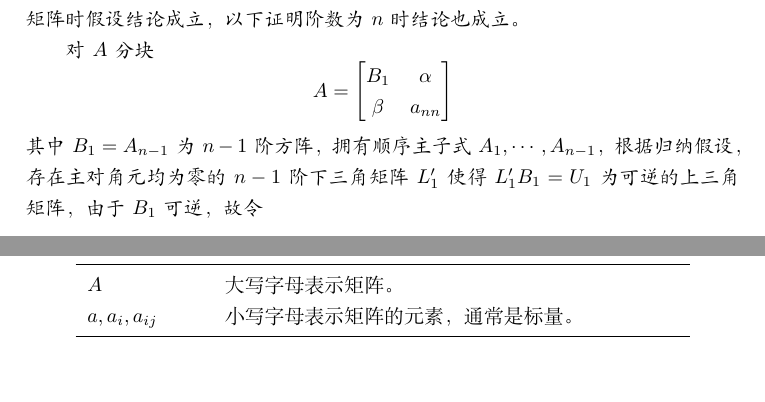
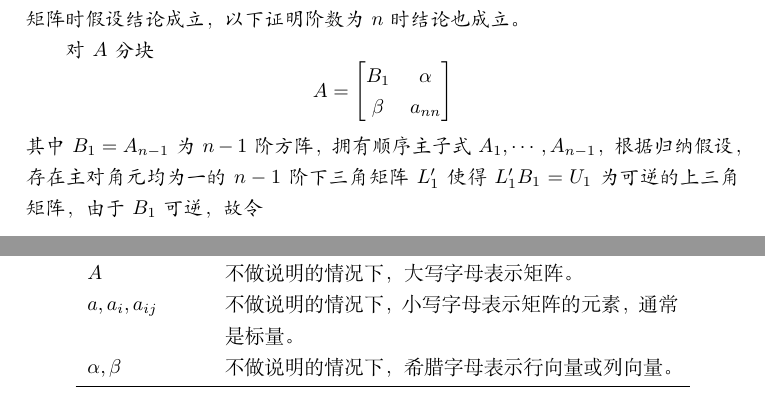
Before and after one commit to Mine268/LinearAlgebraKeynotes, a LaTeX book (note.tex, which reads chapter/appendix.tex, chapter/chapter1.tex): two parts of pages 10 and 11 of 11, joined at a grey line, cut so that both start at the same text. Compiled offline with XeLaTeX.

Commit message:
error fixed

```diff
--- a/chapter/appendix.tex
+++ b/chapter/appendix.tex
@@ -12,8 +12,9 @@
         \toprule
         符号 & 说明 \\
         \midrule
-        $A$ & 大写字母表示矩阵。 \\
-        $a,a_i,a_{ij}$ & 小写字母表示矩阵的元素，通常是标量。 \\
+        $A$ & 不做说明的情况下，大写字母表示矩阵。 \\
+        $a,a_i,a_{ij}$ & 不做说明的情况下，小写字母表示矩阵的元素，通常是标量。 \\
+        $\alpha,\beta$ & 不做说明的情况下，希腊字母表示行向量或列向量。 \\
         \bottomrule
     \end{tabular}
 \end{table}
--- a/chapter/chapter1.tex
+++ b/chapter/chapter1.tex
@@ -402,7 +402,7 @@
             B_1 & \alpha \\ \beta & a_{nn}
         \end{bmatrix}
     \]
-    其中$B_1=A_{n-1}$为$n-1$阶方阵，拥有顺序主子式$A_1,\cdots,A_{n-1}$，根据归纳假设，存在主对角元均为零的$n-1$阶下三角矩阵$L_1'$使得$L_1'B_1=U_1$为可逆的上三角矩阵，由于$B_1$可逆，故令
+    其中$B_1=A_{n-1}$为$n-1$阶方阵，拥有顺序主子式$A_1,\cdots,A_{n-1}$，根据归纳假设，存在主对角元均为一的$n-1$阶下三角矩阵$L_1'$使得$L_1'B_1=U_1$为可逆的上三角矩阵，由于$B_1$可逆，故令
     \[
         L'=\begin{bmatrix}
             L_1' & 0 \\ -\beta B_1^{-1} & 1
```
